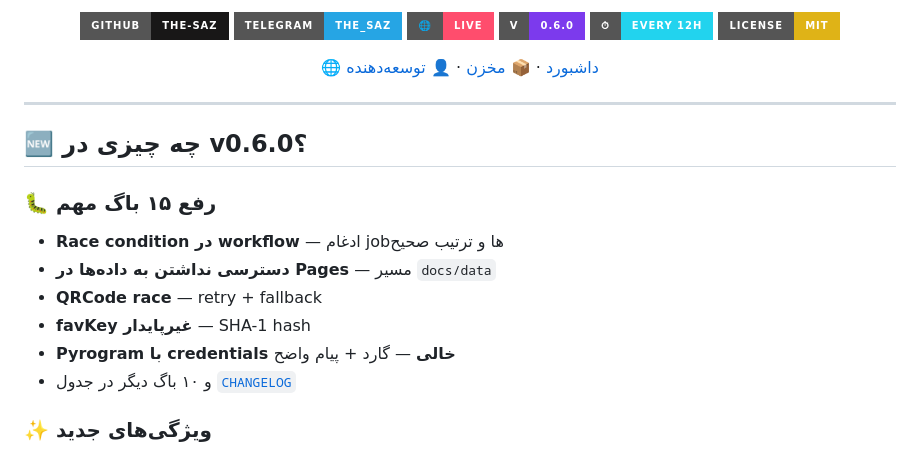
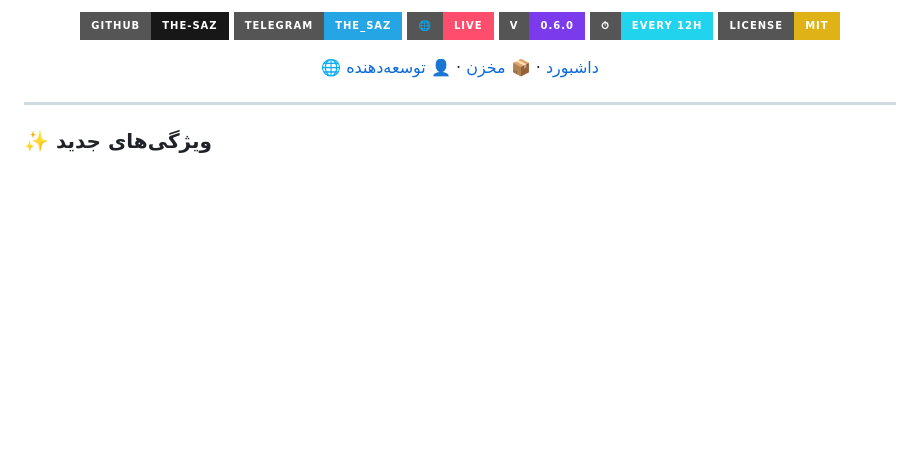
Before and after one commit to THE-SAZ/SPC, a Markdown page: README.md, the part around the change. Rendered like a GitHub page; badges without logos; blank space fills up the shorter version.

```diff
--- a/README.md
+++ b/README.md
@@ -20,16 +20,6 @@
 </div>
 
 ---
-
-## 🆕 چه چیزی در v0.6.0؟
-
-### 🐛 رفع ۱۵ باگ مهم
-- **Race condition در workflow** — ادغام job‌ها و ترتیب صحیح
-- **دسترسی نداشتن به داده‌ها در Pages** — مسیر `docs/data`
-- **QRCode race** — retry + fallback
-- **favKey غیرپایدار** — SHA-1 hash
-- **Pyrogram با credentials خالی** — گارد + پیام واضح
-- و ۱۰ باگ دیگر در جدول [`CHANGELOG`](#-changelog)
 
 ### ✨ ویژگی‌های جدید
 - 🎨 **لوگوی سه‌بعدی جدید** — با radialGradient، shadow و highlight دقیق
```
